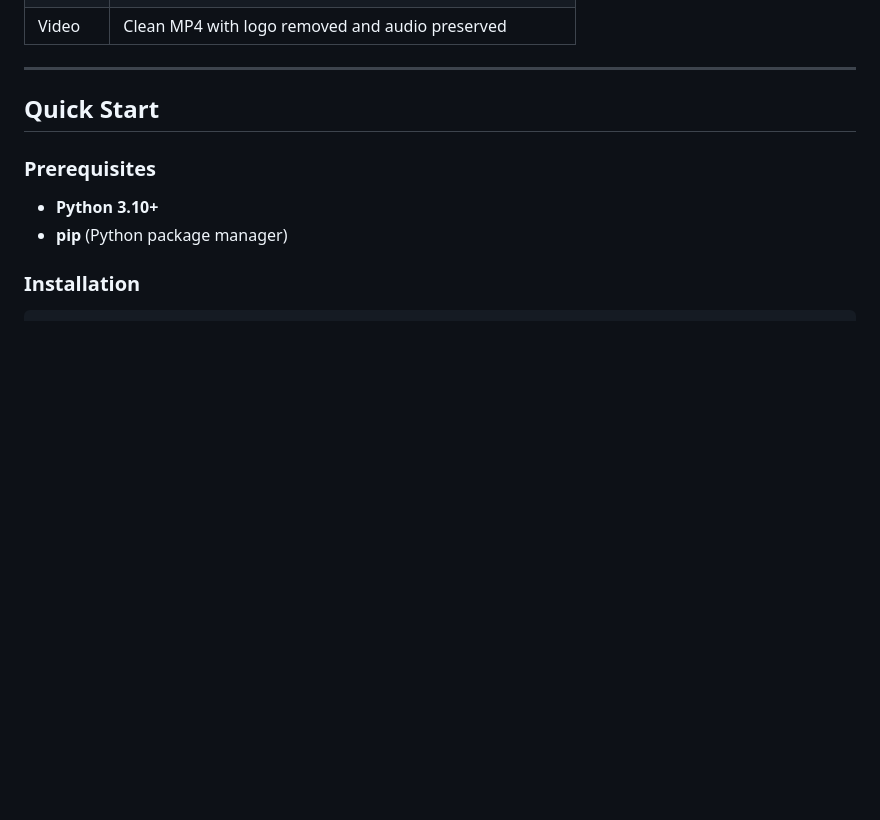
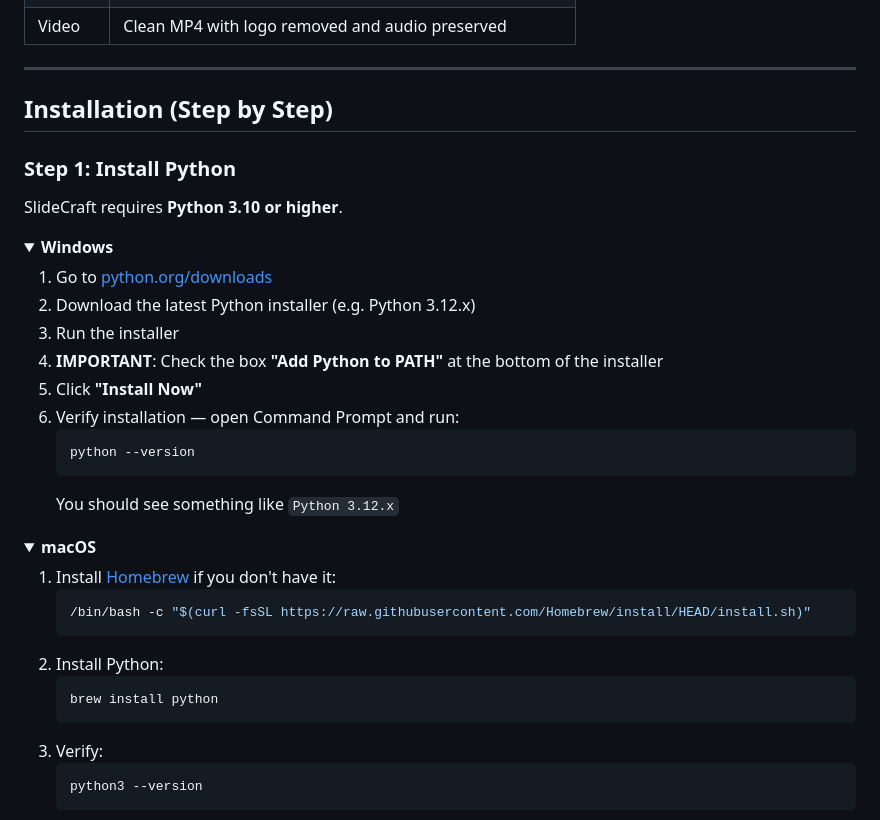
Before and after one commit to Layruss98266/slidecraft, a Markdown page: README.md, the part around one of its changes. Drawn GitHub-style; folded sections open; blank space fills up the shorter version.

````diff
--- a/README.md
+++ b/README.md
@@ -110,11 +110,41 @@ Built with Flask + vanilla JS. No React, no build step. Just `python app.py` and
 
 ---
 
-## Quick Start
+## Installation (Step by Step)
 
-### Prerequisites
+### Step 1: Install Python
 
-- **Python 3.10+**
-- **pip** (Python package manager)
+SlideCraft requires **Python 3.10 or higher**.
 
-### Installation
+<details>
+<summary><strong>Windows</strong></summary>
+
+1. Go to [python.org/downloads](https://www.python.org/downloads/)
+2. Download the latest Python installer (e.g. Python 3.12.x)
+3. Run the installer
+4. **IMPORTANT**: Check the box **"Add Python to PATH"** at the bottom of the installer
+5. Click **"Install Now"**
+6. Verify installation — open Command Prompt and run:
+   ```
+   python --version
+   ```
+   You should see something like `Python 3.12.x`
+
+</details>
+
+<details>
+<summary><strong>macOS</strong></summary>
+
+1. Install [Homebrew](https://brew.sh/) if you don't have it:
+   ```bash
+   /bin/bash -c "$(curl -fsSL https://raw.githubusercontent.com/Homebrew/install/HEAD/install.sh)"
+   ```
+2. Install Python:
+   ```bash
+   brew install python
+   ```
+3. Verify:
+   ```bash
+   python3 --version
+   ```
+
````
Also changed, not shown: other parts of README.md (+138 -12 lines).
